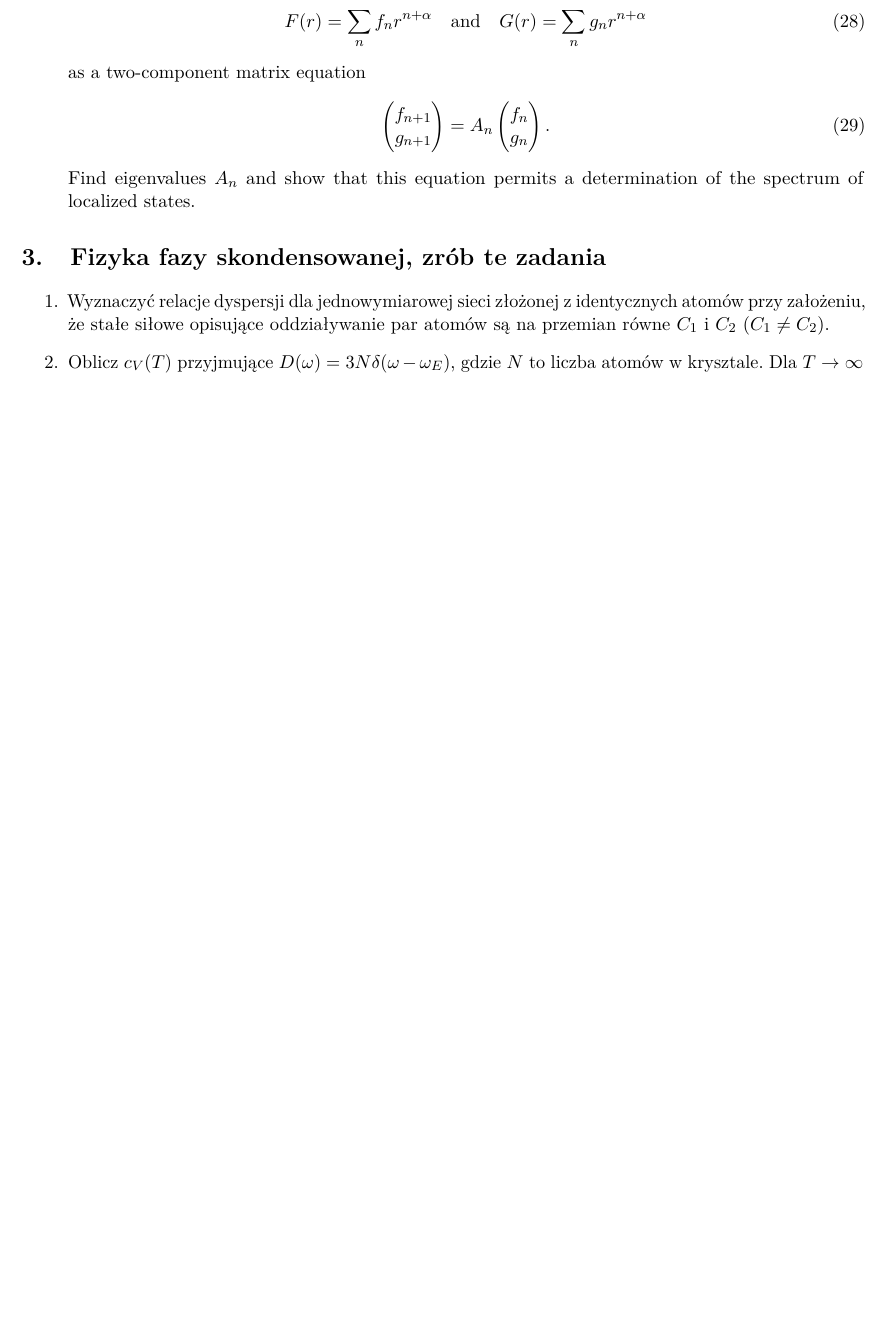
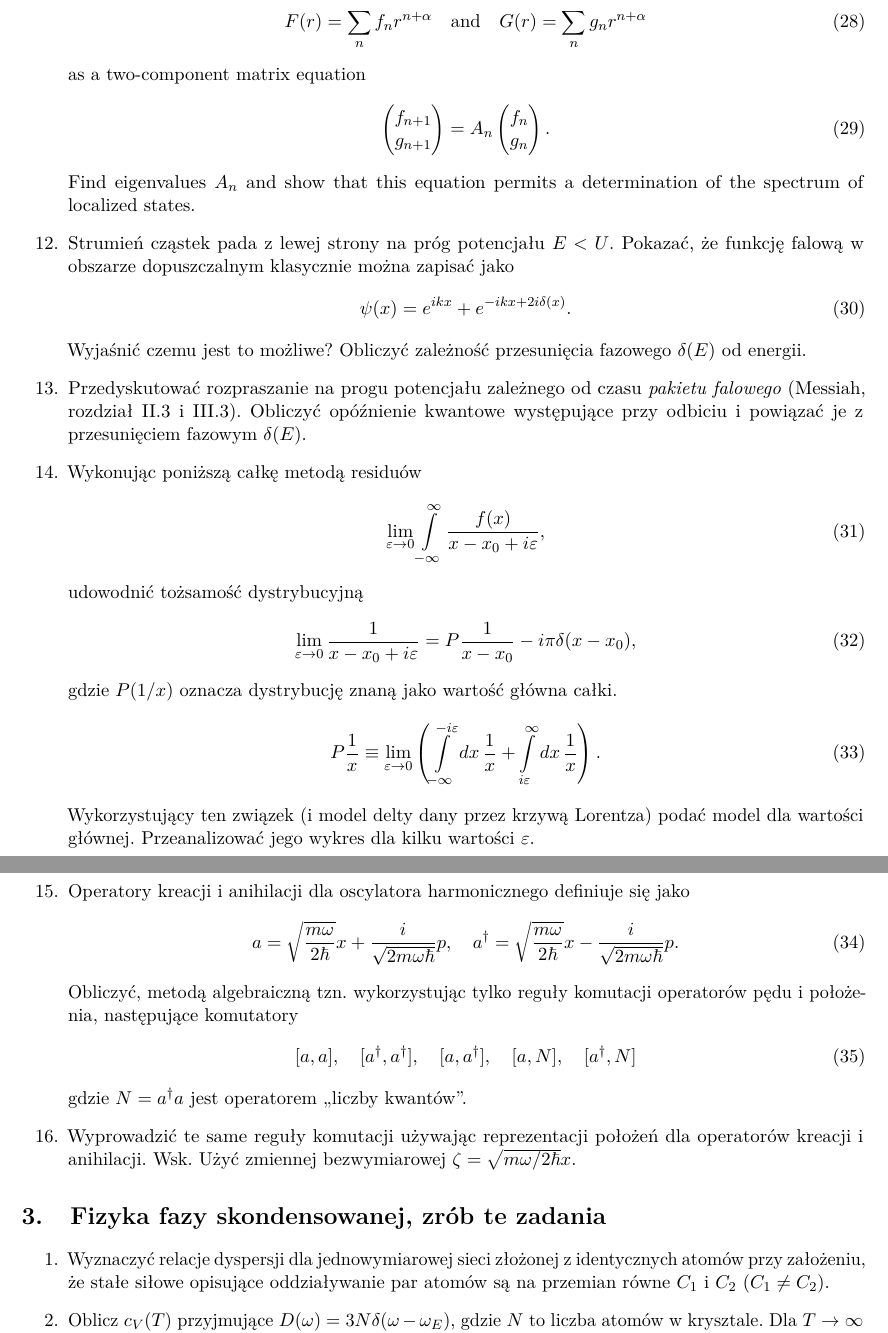
Before and after one commit to KZiemian/Various-things-that-I-test, a LaTeX document (Zadania-fizyka.tex): part of page 4 of 7 before the commit and two parts of pages 4 and 5 of 8 after it, the two joined at a grey line, cut so that both start at the same text, the shorter picture padded with empty space. Compiled offline with pdfLaTeX.

Commit message:
Uzupełnienia, mechanika kwantowa

```diff
--- a/Zadania-fizyka.tex
+++ b/Zadania-fizyka.tex
@@ -541,7 +541,67 @@
   Find eigenvalues $A_{ n }$ and show that this equation permits a
   determination of the spectrum of localized states.
 
-
+\item Strumień cząstek pada z lewej strony na próg potencjału $E < U$.
+  Pokazać, że funkcję falową w obszarze dopuszczalnym klasycznie można
+  zapisać jako
+  \begin{equation}
+    \label{QM:26}
+    \psi( x ) = e^{ ikx } + e^{ -ikx + 2 i \delta( x ) }.
+  \end{equation}
+  Wyjaśnić czemu jest to możliwe? Obliczyć zależność przesunięcia
+  fazowego $\delta( E )$ od energii.
+
+\item Przedyskutować rozpraszanie na progu potencjału zależnego od
+  czasu \textit{pakietu falowego} (Messiah, rozdział II.3 i III.3).
+  Obliczyć opóźnienie kwantowe występujące przy odbiciu i powiązać je
+  z przesunięciem fazowym $\delta( E )$.
+
+\item Wykonując poniższą całkę metodą residuów
+  \begin{equation}
+    \label{QM:27}
+    \lim_{ \varepsilon \to 0 } \int_{ -\infty }^{ \infty } \frac{ f( x ) }{ x - x_{ 0 } + i \varepsilon },
+  \end{equation}
+  udowodnić tożsamość dystrybucyjną
+  \begin{equation}
+    \label{QM:28}
+    \lim_{ \varepsilon \to 0 } \frac{ 1 }{ x - x_{ 0 } + i \varepsilon } =
+    P \frac{ 1 }{ x - x_{ 0 } } - i \pi \delta( x - x_{ 0 } ),
+  \end{equation}
+  gdzie $P( 1 / x )$ oznacza dystrybucję znaną jako wartość główna
+  całki.
+  \begin{equation}
+    \label{QM:29}
+    P \frac{ 1 }{ x } \equiv
+    \lim_{ \varepsilon \to 0 } \left( \int_{ -\infty }^{ -i \varepsilon } dx \, \frac{ 1 }{ x }
+      + \int_{ i \varepsilon }^{ \infty } dx \, \frac{ 1 }{ x } \right).
+  \end{equation}
+  Wykorzystujący ten związek (i model delty dany przez krzywą
+  Lorentza) podać model dla wartości głównej. Przeanalizować jego
+  wykres dla kilku wartości $\varepsilon$.
+
+\item Operatory kreacji i anihilacji dla oscylatora harmonicznego
+  definiuje się jako
+  \begin{equation}
+    \label{QM:30}
+    a =
+    \sqrt{ \frac{ m \omega }{ 2 \hbar } } x
+    + \frac{ i }{ \sqrt{ 2 m \omega \hbar } } p, \quad
+    a^{ \dagger } =
+    \sqrt{ \frac{ m \omega }{ 2 \hbar } } x
+    - \frac{ i }{ \sqrt{ 2 m \omega \hbar } } p.
+  \end{equation}
+  Obliczyć, metodą algebraiczną tzn. wykorzystując tylko reguły
+  komutacji operatorów pędu i~położenia, następujące komutatory
+  \begin{equation}
+    \label{QM:31}
+    [ a, a ], \quad [ a^{ \dagger }, a^{ \dagger } ], \quad [ a, a^{ \dagger } ], \quad
+    [ a, N ], \quad [ a^{ \dagger }, N ]
+  \end{equation}
+  gdzie $N = a^{ \dagger } a$ jest operatorem „liczby kwantów”.
+
+\item Wyprowadzić te same reguły komutacji używając reprezentacji
+  położeń dla operatorów kreacji i anihilacji. Wsk. Użyć zmiennej
+  bezwymiarowej $\zeta = \sqrt{ m \omega / 2 \hbar } x$.
 
 \end{enumerate}
 % ##################
```
Also changed, not shown: Zadania-matematyka-i-informatyka.tex (+34 -0 lines), Zadania-fizyka.tex (60 more changed lines).
